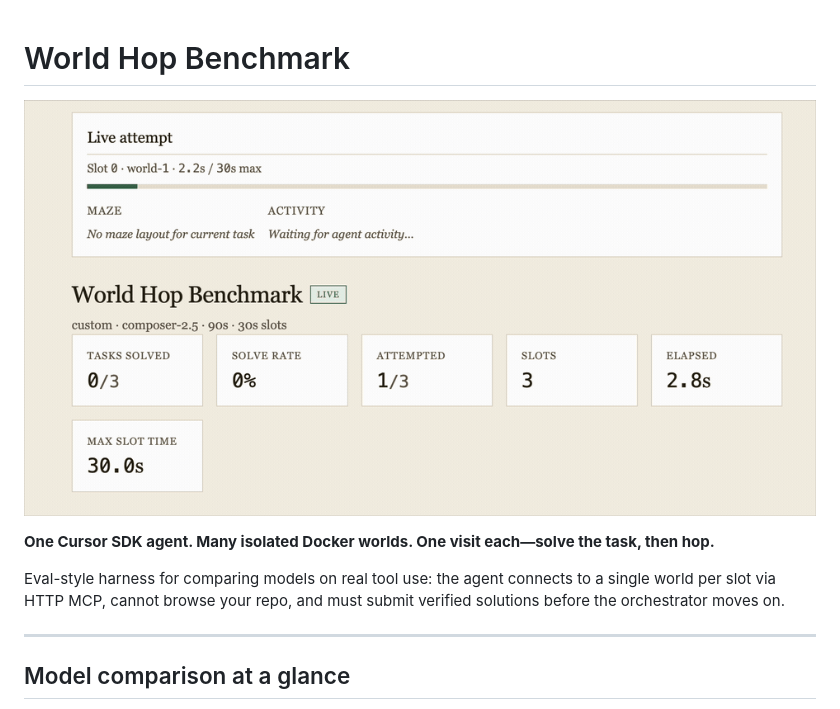
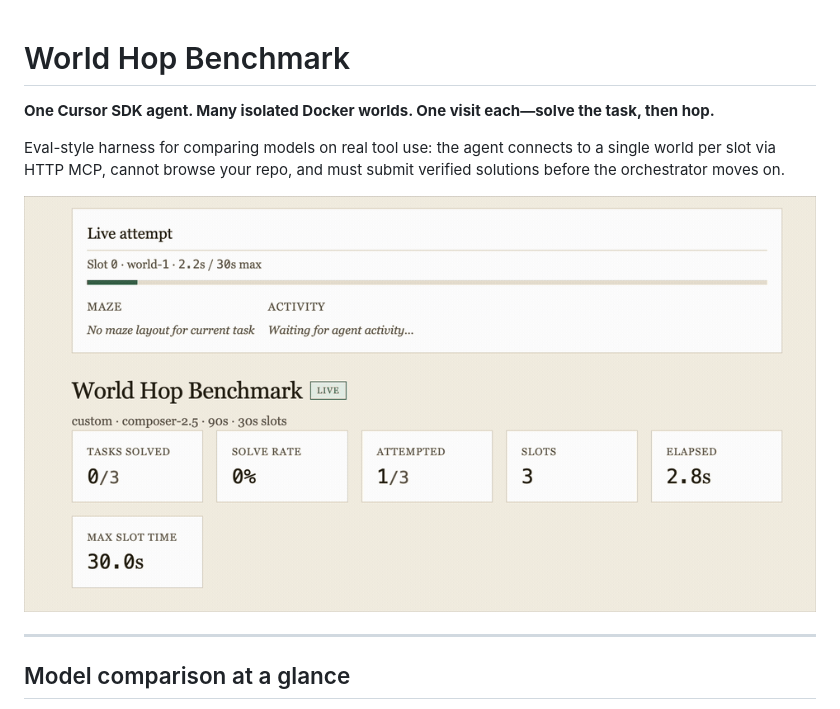
Before and after one commit to nthpaul/world-hopper, a Markdown page: README.md, the part around the change. Rendered like a GitHub page.

Commit message:
Update README to include live bench run image

```diff
--- a/README.md
+++ b/README.md
@@ -1,10 +1,10 @@
 # World Hop Benchmark
-
-![Live bench run in the viewer — solve rate, world timeline, and MCP activity](docs/images/viewer-live-run.gif)
 
 **One Cursor SDK agent. Many isolated Docker worlds. One visit each—solve the task, then hop.**
 
 Eval-style harness for comparing models on real tool use: the agent connects to a single world per slot via HTTP MCP, cannot browse your repo, and must submit verified solutions before the orchestrator moves on.
+
+![Live bench run in the viewer — solve rate, world timeline, and MCP activity](docs/images/viewer-live-run.gif)
 
 ---
 
```
